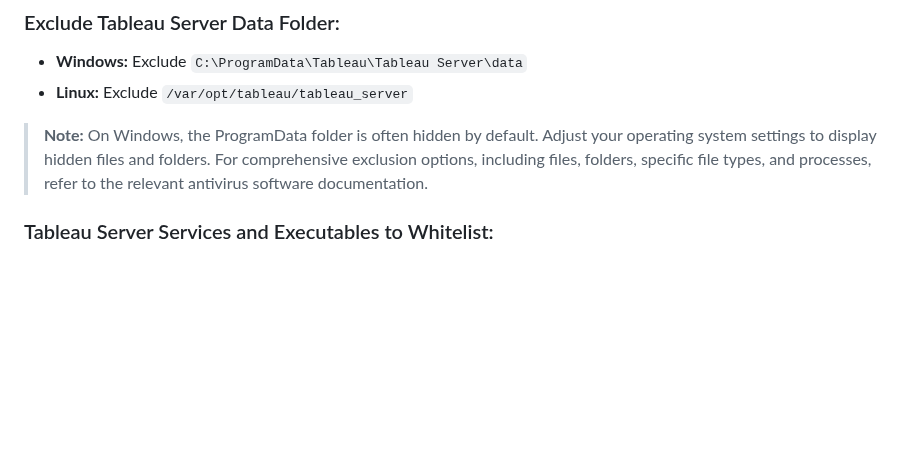
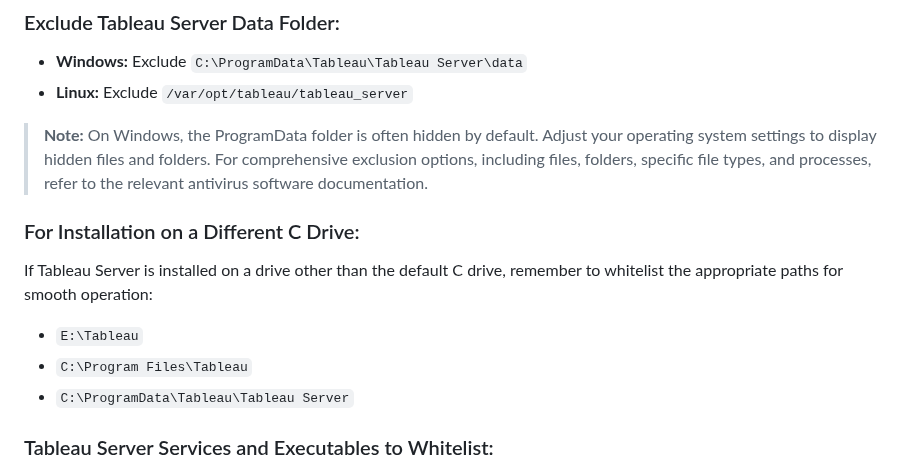
Before and after one commit to ikhsannur1996/tableau-server, a Markdown page: anti-virus/README.md, the part around the change. Rendered like a GitHub page; blank space fills up the shorter version.

```diff
--- a/anti-virus/README.md
+++ b/anti-virus/README.md
@@ -13,6 +13,13 @@ When operating a Tableau Server environment, optimizing server performance invol
 - **Linux:** Exclude `/var/opt/tableau/tableau_server`
 
 > **Note:** On Windows, the ProgramData folder is often hidden by default. Adjust your operating system settings to display hidden files and folders. For comprehensive exclusion options, including files, folders, specific file types, and processes, refer to the relevant antivirus software documentation.
+
+### For Installation on a Different C Drive:
+If Tableau Server is installed on a drive other than the default C drive, remember to whitelist the appropriate paths for smooth operation:
+
+- `E:\Tableau`
+- `C:\Program Files\Tableau`
+- `C:\ProgramData\Tableau\Tableau Server`
 
 ### Tableau Server Services and Executables to Whitelist:
 
```
